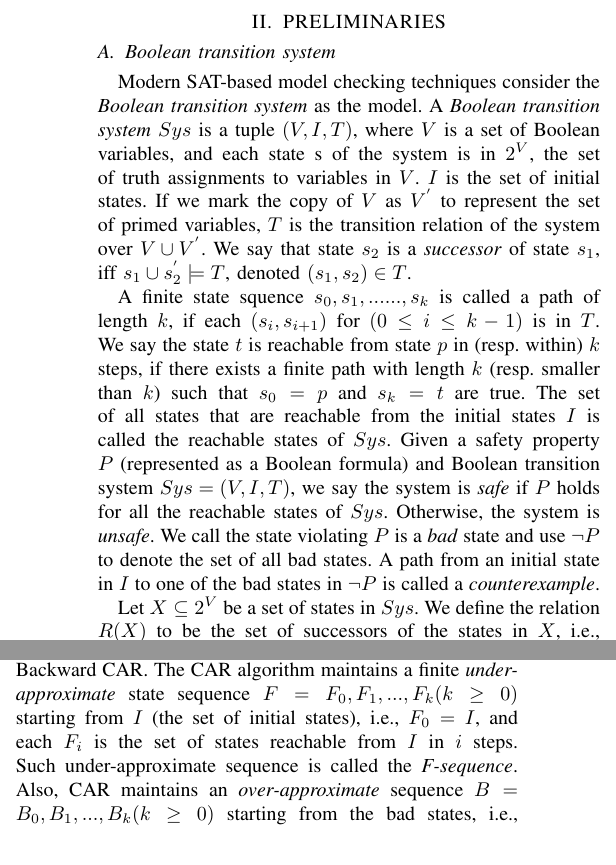
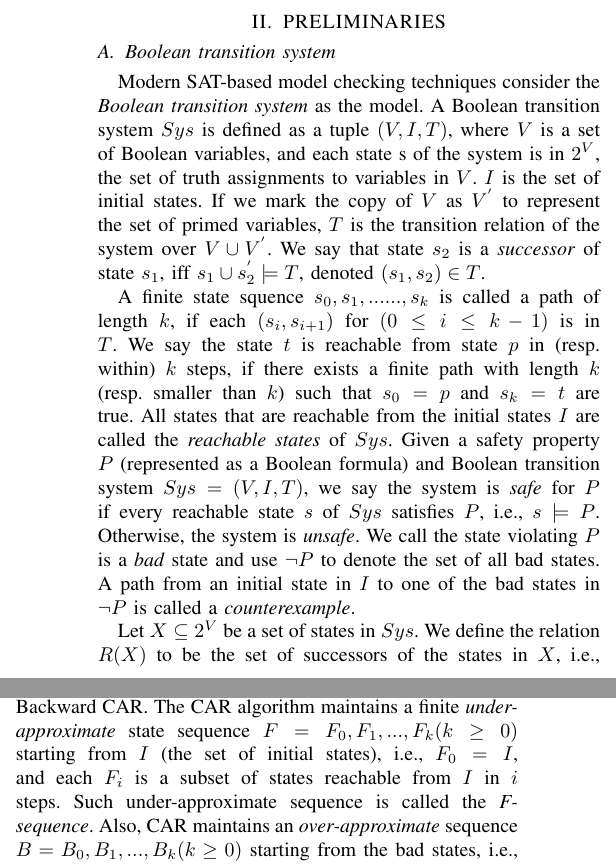
Before and after one commit to lijwen2748/DAC2021, a LaTeX paper (main.tex, which reads preliminary.tex): two parts of the columns of page 2 of 7, joined at a grey line, cut so that both start at the same text. Compiled offline with pdfLaTeX; a missing font is replaced by an installed copy or a similar font; a LaTeX package or settings file that is missing is left out.

Commit message:
update preliminary

```diff
--- a/preliminary.tex
+++ b/preliminary.tex
@@ -2,20 +2,17 @@
 
 \subsection{Boolean transition system}
 
-Modern SAT-based model checking techniques consider the \emph{Boolean transition system} as the model. A \textit{Boolean transition system} $Sys$ is a tuple $(V,I,T)$, where $V$ is a set of Boolean variables, and each state s of the system is in $2^{V}$, the set of truth assignments to variables in $V$. $I$ is the set of initial states. If we mark the copy of $V$ as $V^{'}$ to represent the set of primed variables, $T$ is the transition relation of the system over $V \cup V^{'}$. We say that state $s_{2}$ is a \textit{successor} of state $s_{1}$, iff $s_{1} \cup s^{'}_{2} \models T$, denoted $(s_{1},s_{2}) \in T$.
+Modern SAT-based model checking techniques consider the \emph{Boolean transition system} as the model. A Boolean transition system $Sys$ is defined as a tuple $(V,I,T)$, where $V$ is a set of Boolean variables, and each state s of the system is in $2^{V}$, the set of truth assignments to variables in $V$. $I$ is the set of initial states. If we mark the copy of $V$ as $V^{'}$ to represent the set of primed variables, $T$ is the transition relation of the system over $V \cup V^{'}$. We say that state $s_{2}$ is a \textit{successor} of state $s_{1}$, iff $s_{1} \cup s^{'}_{2} \models T$, denoted $(s_{1},s_{2}) \in T$.
 
 
-A finite state squence $s_{0},s_{1},......,s_{k}$ is called a path of length $k$, if each $(s_{i},s_{i+1})$ for $(0 \leq i \leq k-1)$ is in $T$. We say the state $t$ is reachable from state $p$ in (resp. within) $k$ steps, if there exists a finite path with length $k$ (resp. smaller than $k$) such that $s_{0} = p$ and $s_{k} = t$ are true. The set of all states that are reachable from the initial states $I$ is called the reachable states of $Sys$.
-Given a safety property $P$ (represented as a Boolean formula) and Boolean transition system $Sys = (V,I,T)$, we say the system is \emph{safe} if $P$ holds for all the reachable states of $Sys$. Otherwise, the system is \emph{unsafe}. We call the state violating $P$ is a \emph{bad} state and use $\neg P$ to denote the set of all bad states. A path from an initial state in $I$ to one of the bad states in $\neg P$ is called a \emph{counterexample}.
+A finite state squence $s_{0},s_{1},......,s_{k}$ is called a path of length $k$, if each $(s_{i},s_{i+1})$ for $(0 \leq i \leq k-1)$ is in $T$. We say the state $t$ is reachable from state $p$ in (resp. within) $k$ steps, if there exists a finite path with length $k$ (resp. smaller than $k$) such that $s_{0} = p$ and $s_{k} = t$ are true. All states that are reachable from the initial states $I$ are called the \emph{reachable states} of $Sys$.
+Given a safety property $P$ (represented as a Boolean formula) and Boolean transition system $Sys = (V,I,T)$, we say the system is \emph{safe} for $P$ if every reachable state $s$ of $Sys$ satisfies $P$, i.e., $s\models P$. Otherwise, the system is \emph{unsafe}. We call the state violating $P$ is a \emph{bad} state and use $\neg P$ to denote the set of all bad states. A path from an initial state in $I$ to one of the bad states in $\neg P$ is called a \emph{counterexample}.
 
-Let $X \subseteq 2^{V}$ be a set of states in $Sys$. We define the relation $R(X)$ to be the set of successors of the states in $X$, i.e.,  $R(X) = \lbrace s^{'}|(s,s^{'}) \in T\, \textit{ for }s \in X \rbrace$. We define $R^{i}(X) = R(R^{i-1}(X))$ for $i > 1$. Similarly, we define $R^{-1}(X)$ as the set of predecessors of states in $X$ and $R^{-i}(X)$ analogously for $i > 1$.
+Let $X \subseteq 2^{V}$ be a set of states in $Sys$. We define the relation $R(X)$ to be the set of successors of the states in $X$, i.e.,  $R(X) = \lbrace s'|(s,s') \in T\, \textit{ for }s \in X \rbrace$. We define $R^{i}(X) = R(R^{i-1}(X))$ for $i > 1$. Similarly, we define $R^{-1}(X)$ as the set of predecessors of states in $X$ and $R^{-i}(X)$ analogously for $i > 1$.
 
 We call a Boolean variable $a$ or its negation $\neg a$ as a \emph{literal}.
 Let $L$ be a set of literals. A \emph{cube} is Boolean formula with the form of $\bigwedge l$ where $l\in L$. Analogously, a \emph{clause} is Boolean formula with the form of $\bigvee l$ where $l\in L$. It is not trivial to see that a state of $Sys$ is a cube.
 
-\subsection{SAT calls with assumptions and unsatisfiable core}
-The CAR algorithm frequently invokes the SAT calls whose inputs have the form of $A\wedge B$, where B is a CNF formula\footnote{The Boolean formula with the form of $\bigwedge c_i$ where each $c_i$ is a clause.} and A is a cube. We use the notation $SAT(A, B)$ to represent such SAT query and take $A$ as the \emph{assumptions} of the SAT solver. Although the result of $SAT(\emptyset,A \bigwedge B)$ is equivalent to that of $SAT(A,B)$, using the latter one is typically more flexible for incremental SAT calling, which is a very efficient mechanism to frequently invoke SAT solvers in practice.
-There are two different outcomes from an SAT solver when handling the query $SAT (A, B)$. If the result is \emph{satisfiable}, an assignment of the formula $A\wedge B$ is provided by the SAT solver. Otherwise, $A\wedge B$ is unsatisfiable and an Unsatisfiable Core (UC) $uc\subseteq A$, which is a subset of the assumptions $A$, can be returned by the SAT solver.
 
 \iffalse
 In the CAR algorithm, A is usually an explicit state and B is $T \bigwedge B_{i}$, where $T$ is the transition system of $Sys=(V,I,T)$ and $B_{i}$ is the \textit{i}-th level of B-sequence(will describe in below).
@@ -34,7 +31,12 @@ In mathematical logic, given an unsatisfiable Boolean propositional formula in c
 
 Derived from the traditional reachability analysis, CAR can also perform in both the forward and backward directions.
 As mentioned before, Backward CAR has been shown better than Forward CAR \cite{LDPRV18}. In the rest of the paper, we focus on Backward CAR and all mentions of ``CAR'' represent Backward CAR.
-The CAR algorithm maintains a finite \emph{under-approximate} state sequence $F=F_{0},F_{1},...,F_{k} (k\geq 0)$  starting from $I$  (the set of initial states), i.e., $F_{0}=I$,  and each $F_{i}$ is the set of states reachable from $I$ in $i$ steps. Such under-approximate sequence is called the \emph{F-sequence}. Also, CAR maintains an \emph{over-approximate} sequence $B = B_{0},B_{1},...,B_{k} (k\geq 0)$ starting from the bad states, i.e., $B_{0}=\neg P$, and a state is included in $B_{i}$ if it can reach $\neg P$ in $i$ steps. States in F-sequence are represented as a disjunction of cubes, while the states in B-sequence are represented as a conjunction of clauses. A summary of the constraints and safety/unsafety checking conditions are shown in TABLE \ref{tab:car}, and more details are referred to the next section.
+The CAR algorithm maintains a finite \emph{under-approximate} state sequence $F=F_{0},F_{1},...,F_{k} (k\geq 0)$  starting from $I$  (the set of initial states), i.e., $F_{0}=I$,  and each $F_{i}$ is a  subset of states reachable from $I$ in $i$ steps. Such under-approximate sequence is called the \emph{F-sequence}. Also, CAR maintains an \emph{over-approximate} sequence $B = B_{0},B_{1},...,B_{k} (k\geq 0)$ starting from the bad states, i.e., $B_{0}=\neg P$, and a state is included in $B_{i}$ if it can reach $\neg P$ in $i$ steps. States in F-sequence are represented as a disjunction of cubes, while the states in B-sequence are represented as a conjunction of clauses. A summary of the constraints and safety/unsafety checking conditions are shown in TABLE \ref{tab:car}, and more details are referred to the next section.
+
+\subsection{SAT calls with assumptions and unsatisfiable core}
+The CAR algorithm frequently invokes the SAT calls whose inputs have the form of $A\wedge B$, where B is a CNF formula, a Boolean formula with the form of $\bigwedge c_i$ where each $c_i$ is a clause, and A is a cube. We use the notation $SAT(A, B)$ to represent such SAT query and take $A$ as the \emph{assumptions} of the SAT solver. Although the result of $SAT(\emptyset,A \bigwedge B)$ is equivalent to that of $SAT(A,B)$, using the latter one is typically more flexible for incremental SAT solving, which is a very efficient mechanism to frequently invoke SAT solvers in practice.
+There are two different outcomes from an SAT solver when handling the query $SAT (A, B)$. If the result is \emph{satisfiable}, an assignment of the formula $A\wedge B$ is provided by the SAT solver. Otherwise, $A\wedge B$ is unsatisfiable and an Unsatisfiable Core (UC) $uc\subseteq A$, which is a subset of the assumptions $A$, can be returned by the SAT solver. In CAR, the assignments are used to extract the new \emph{explicit} states of the system that are added to the under-approximate sequence, while the unsatisfiable cores are collected to refine the over-approximate sequence.
+
 
 \begin{table}
 \caption{The Summary of Key Structures in CAR}\label{tab:car}
```
Also changed, not shown: preliminary.tex (1 more changed lines).
